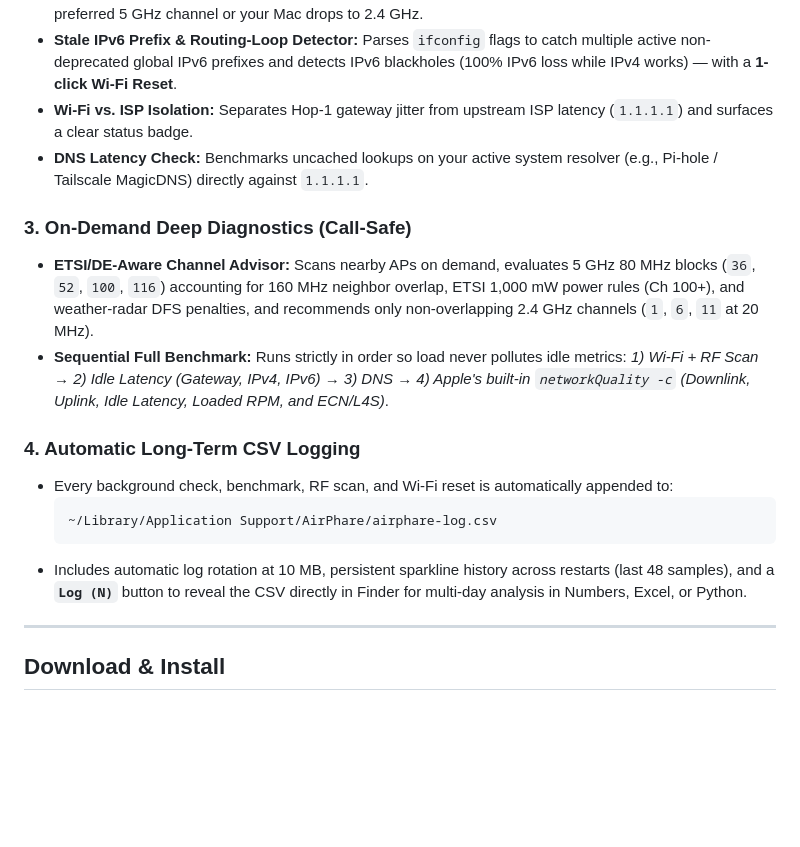
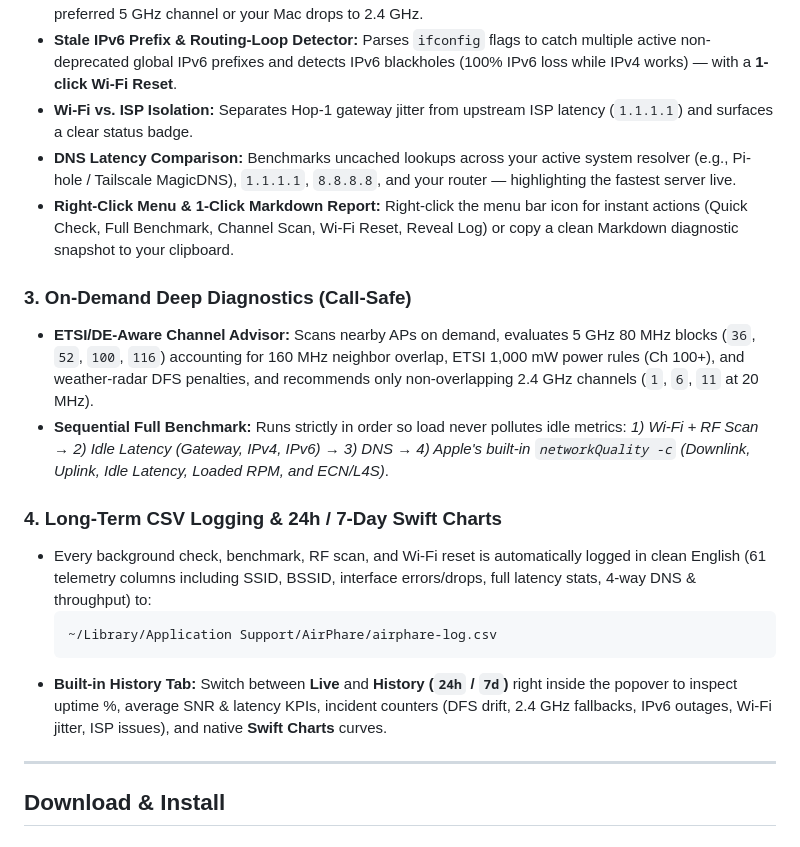
Before and after one commit to ralksta/airphare, a Markdown page: README.md, the part around the change. Rendered like a GitHub page; blank space fills up the shorter version.

Commit message:
Release v1.1.0: 24h/7d Swift Charts history, 4-way DNS comparison, Markdown report, right-click menu, and styled DMG

````diff
--- a/README.md
+++ b/README.md
@@ -58,18 +58,19 @@ Worse yet, many network monitors hammer your Wi-Fi radio with constant backgroun
 * **DFS Channel Drift & 2.4 GHz Fallback Alerts:** Immediately notices if your router jumps away from your preferred 5 GHz channel or your Mac drops to 2.4 GHz.
 * **Stale IPv6 Prefix & Routing-Loop Detector:** Parses `ifconfig` flags to catch multiple active non-deprecated global IPv6 prefixes and detects IPv6 blackholes (100% IPv6 loss while IPv4 works) — with a **1-click Wi-Fi Reset**.
 * **Wi-Fi vs. ISP Isolation:** Separates Hop-1 gateway jitter from upstream ISP latency (`1.1.1.1`) and surfaces a clear status badge.
-* **DNS Latency Check:** Benchmarks uncached lookups on your active system resolver (e.g., Pi-hole / Tailscale MagicDNS) directly against `1.1.1.1`.
+* **DNS Latency Comparison:** Benchmarks uncached lookups across your active system resolver (e.g., Pi-hole / Tailscale MagicDNS), `1.1.1.1`, `8.8.8.8`, and your router — highlighting the fastest server live.
+* **Right-Click Menu & 1-Click Markdown Report:** Right-click the menu bar icon for instant actions (Quick Check, Full Benchmark, Channel Scan, Wi-Fi Reset, Reveal Log) or copy a clean Markdown diagnostic snapshot to your clipboard.
 
 ### 3. On-Demand Deep Diagnostics (Call-Safe)
 * **ETSI/DE-Aware Channel Advisor:** Scans nearby APs on demand, evaluates 5 GHz 80 MHz blocks (`36`, `52`, `100`, `116`) accounting for 160 MHz neighbor overlap, ETSI 1,000 mW power rules (Ch 100+), and weather-radar DFS penalties, and recommends only non-overlapping 2.4 GHz channels (`1`, `6`, `11` at 20 MHz).
 * **Sequential Full Benchmark:** Runs strictly in order so load never pollutes idle metrics: *1) Wi-Fi + RF Scan → 2) Idle Latency (Gateway, IPv4, IPv6) → 3) DNS → 4) Apple's built-in `networkQuality -c` (Downlink, Uplink, Idle Latency, Loaded RPM, and ECN/L4S)*.
 
-### 4. Automatic Long-Term CSV Logging
-* Every background check, benchmark, RF scan, and Wi-Fi reset is automatically appended to:
+### 4. Long-Term CSV Logging & 24h / 7-Day Swift Charts
+* Every background check, benchmark, RF scan, and Wi-Fi reset is automatically logged in clean English (61 telemetry columns including SSID, BSSID, interface errors/drops, full latency stats, 4-way DNS & throughput) to:
   ```text
   ~/Library/Application Support/AirPhare/airphare-log.csv
   ```
-* Includes automatic log rotation at 10 MB, persistent sparkline history across restarts (last 48 samples), and a **`Log (N)`** button to reveal the CSV directly in Finder for multi-day analysis in Numbers, Excel, or Python.
+* **Built-in History Tab:** Switch between **Live** and **History (`24h` / `7d`)** right inside the popover to inspect uptime %, average SNR & latency KPIs, incident counters (DFS drift, 2.4 GHz fallbacks, IPv6 outages, Wi-Fi jitter, ISP issues), and native **Swift Charts** curves.
 
 ---
 
````
Also changed, not shown: Resources/dmg-background.png (added), 13 other files.
